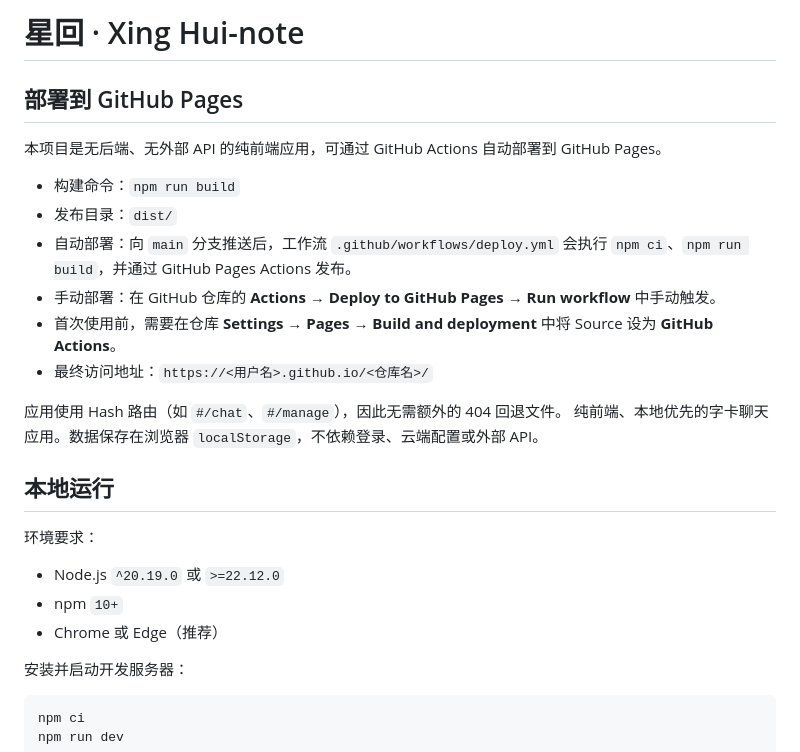
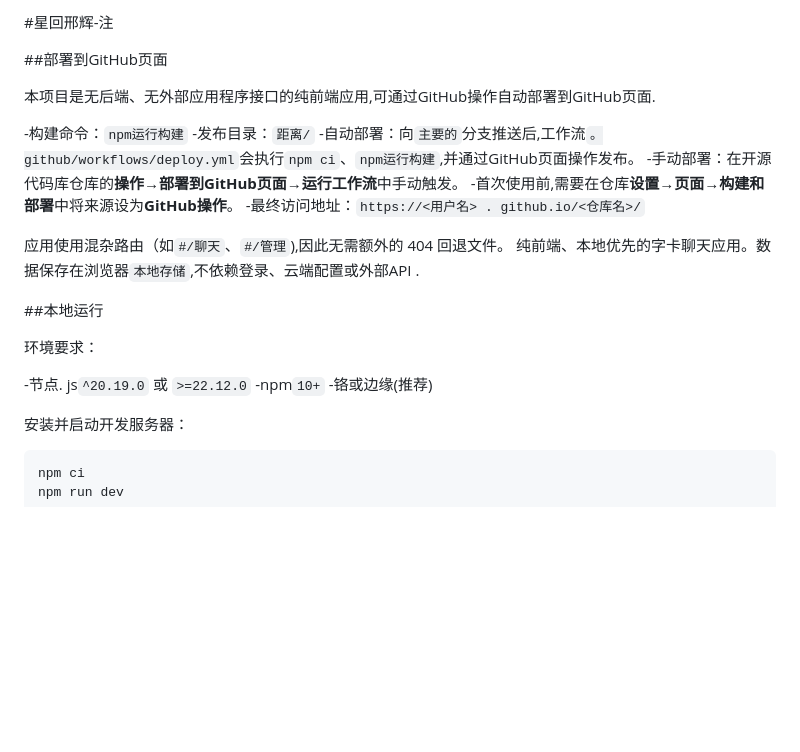
Before and after one commit to Zhu-xii/Xing-Hui, a Markdown page: README.md, the part around the change. Rendered like a GitHub page; blank space fills up the shorter version.

```diff
--- a/README.md
+++ b/README.md
@@ -1,26 +1,26 @@
-# 星回 · Xing Hui-note
+#星回邢辉-注
 
-## 部署到 GitHub Pages
+##部署到GitHub页面
 
-本项目是无后端、无外部 API 的纯前端应用，可通过 GitHub Actions 自动部署到 GitHub Pages。
+本项目是无后端、无外部应用程序接口的纯前端应用,可通过GitHub操作自动部署到GitHub页面.
 
-- 构建命令：`npm run build`
-- 发布目录：`dist/`
-- 自动部署：向 `main` 分支推送后，工作流 `.github/workflows/deploy.yml` 会执行 `npm ci`、`npm run build`，并通过 GitHub Pages Actions 发布。
-- 手动部署：在 GitHub 仓库的 **Actions → Deploy to GitHub Pages → Run workflow** 中手动触发。
-- 首次使用前，需要在仓库 **Settings → Pages → Build and deployment** 中将 Source 设为 **GitHub Actions**。
-- 最终访问地址：`https://<用户名>.github.io/<仓库名>/`
+-构建命令：`npm运行构建`
+-发布目录：`距离/`
+-自动部署：向`主要的`分支推送后,工作流`。github/workflows/deploy.yml`会执行`npm ci`、`npm运行构建`,并通过GitHub页面操作发布。
+-手动部署：在开源代码库仓库的**操作→部署到GitHub页面→运行工作流**中手动触发。
+-首次使用前,需要在仓库**设置→页面→构建和部署**中将来源设为**GitHub操作**。
+-最终访问地址：`https://<用户名> . github.io/<仓库名>/`
 
-应用使用 Hash 路由（如 `#/chat`、`#/manage`），因此无需额外的 404 回退文件。
-纯前端、本地优先的字卡聊天应用。数据保存在浏览器 `localStorage`，不依赖登录、云端配置或外部 API。
+应用使用混杂路由（如`#/聊天`、`#/管理`),因此无需额外的 404 回退文件。
+纯前端、本地优先的字卡聊天应用。数据保存在浏览器`本地存储`,不依赖登录、云端配置或外部API .
 
-## 本地运行
+##本地运行
 
 环境要求：
 
-- Node.js `^20.19.0` 或 `>=22.12.0`
-- npm `10+`
-- Chrome 或 Edge（推荐）
+-节点. js`^20.19.0` 或 `>=22.12.0`
+-npm`10+`
+-铬或边缘(推荐)
 
 安装并启动开发服务器：
 
```
